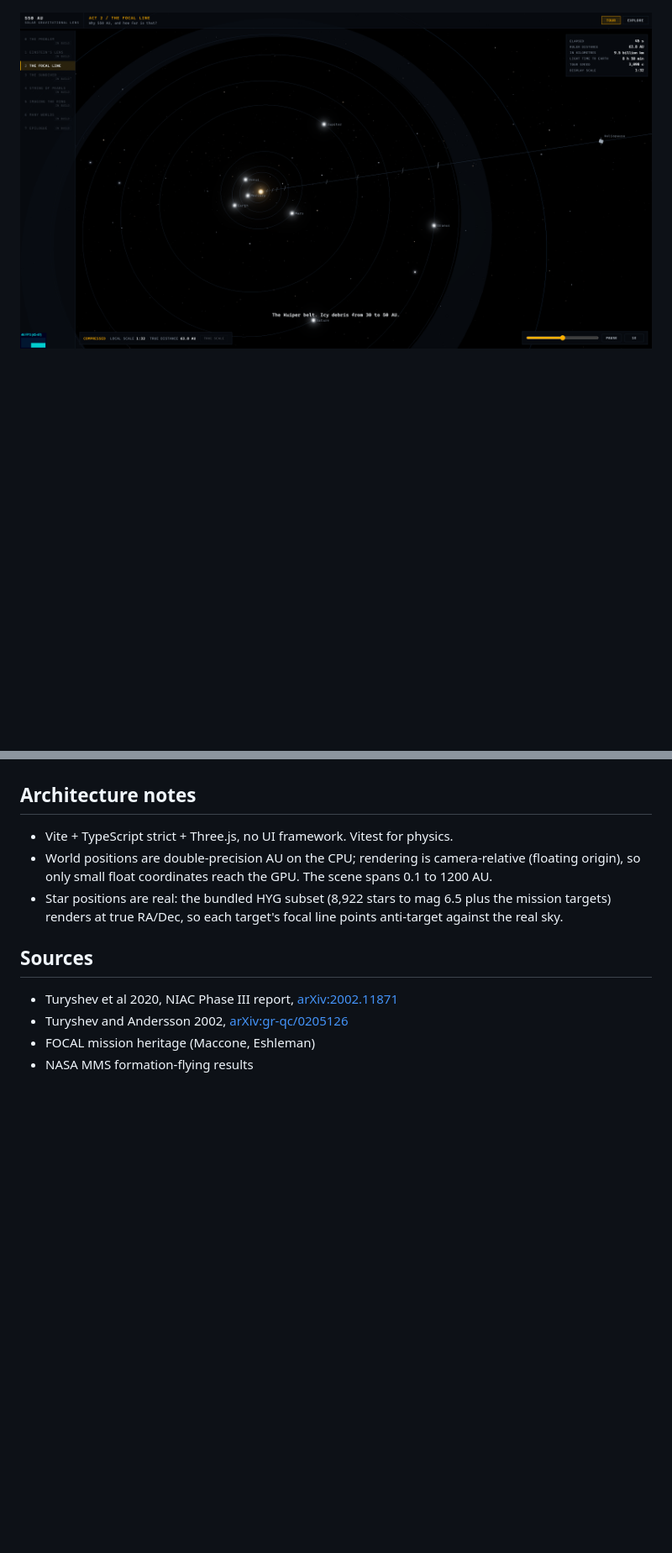
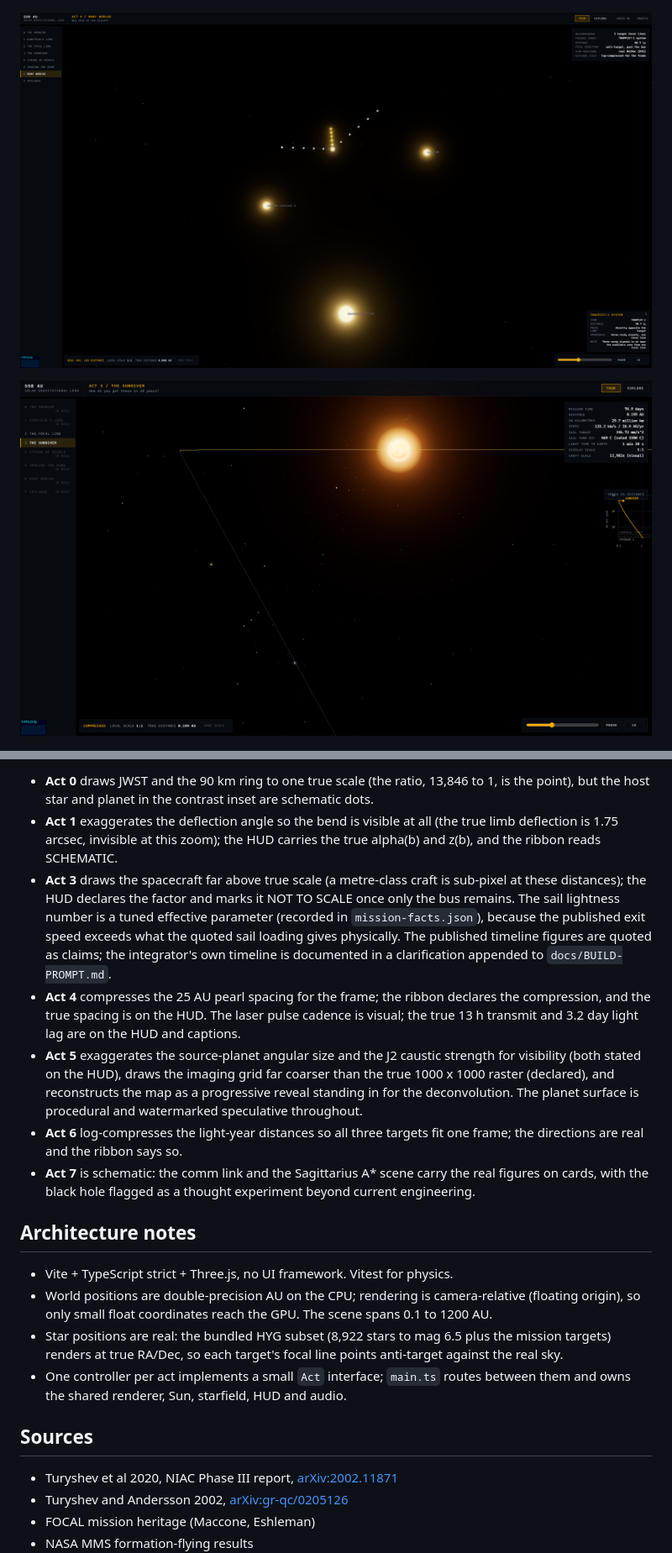
Before and after one commit to m4cd4r4/550-AU, a Markdown page: README.md, 2 parts joined by grey strips. Shown at 84% size. GitHub-like rendering; pictures changed too: docs/screenshots/act6-worlds-1440p.png (added); blank space fills up the shorter version.

```diff
--- a/README.md
+++ b/README.md
@@ -14,7 +16,9 @@ Open source (MIT). Repo: `m4cd4r4/550-AU`.
 
 ![Act 4: the pearl inspector, six CubeSats exploded with role labels](docs/screenshots/act4-pearl-inspector-1080p.png)
 
-![Act 2: the inner solar system on the focal-line ruler](docs/screenshots/act2-inner-system-1080p.png)
+![Act 6: the real stellar neighbourhood, focal lines radiating anti-target](docs/screenshots/act6-worlds-1440p.png)
+
+![Act 3: perihelion pass at 0.13 AU, sail face-on at 126 km/s](docs/screenshots/act3-perihelion-1080p.png)
 
 ![Act 2: the full ruler out to the lens milestones](docs/screenshots/act2-focal-line-1080p.png)
 
@@ -80,3 +119,31 @@ docs/BUILD-PROMPT.md.
+- **Act 0** draws JWST and the 90 km ring to one true scale (the ratio,
+  13,846 to 1, is the point), but the host star and planet in the contrast
+  inset are schematic dots.
+- **Act 1** exaggerates the deflection angle so the bend is visible at all
+  (the true limb deflection is 1.75 arcsec, invisible at this zoom); the
+  HUD carries the true alpha(b) and z(b), and the ribbon reads SCHEMATIC.
+- **Act 3** draws the spacecraft far above true scale (a metre-class craft
+  is sub-pixel at these distances); the HUD declares the factor and marks
+  it NOT TO SCALE once only the bus remains. The sail lightness number is a
+  tuned effective parameter (recorded in `mission-facts.json`), because the
+  published exit speed exceeds what the quoted sail loading gives
+  physically. The published timeline figures are quoted as claims; the
+  integrator's own timeline is documented in a clarification appended to
+  `docs/BUILD-PROMPT.md`.
+- **Act 4** compresses the 25 AU pearl spacing for the frame; the ribbon
+  declares the compression, and the true spacing is on the HUD. The laser
+  pulse cadence is visual; the true 13 h transmit and 3.2 day light lag are
+  on the HUD and captions.
+- **Act 5** exaggerates the source-planet angular size and the J2 caustic
+  strength for visibility (both stated on the HUD), draws the imaging grid
+  far coarser than the true 1000 x 1000 raster (declared), and reconstructs
+  the map as a progressive reveal standing in for the deconvolution. The
+  planet surface is procedural and watermarked speculative throughout.
+- **Act 6** log-compresses the light-year distances so all three targets
+  fit one frame; the directions are real and the ribbon says so.
+- **Act 7** is schematic: the comm link and the Sagittarius A* scene carry
+  the real figures on cards, with the black hole flagged as a thought
+  experiment beyond current engineering.
 
 ## Architecture notes
 
@@ -87,6 +154,9 @@ docs/BUILD-PROMPT.md.
 - Star positions are real: the bundled HYG subset (8,922 stars to mag 6.5
   plus the mission targets) renders at true RA/Dec, so each target's focal
   line points anti-target against the real sky.
+- One controller per act implements a small `Act` interface; `main.ts`
+  routes between them and owns the shared renderer, Sun, starfield, HUD and
+  audio.
 
 ## Sources
 
```
Also changed, not shown: other parts of README.md (+63 -26 lines), docs/screenshots/act0-aperture-1440p.png (added), docs/screenshots/act0-jwst-1080p.png (added), docs/screenshots/act1-lens-1440p.png (added), docs/screenshots/act6-worlds-1080p.png (added), docs/screenshots/act7-epilogue-1440p.png (added), 3 other files.
